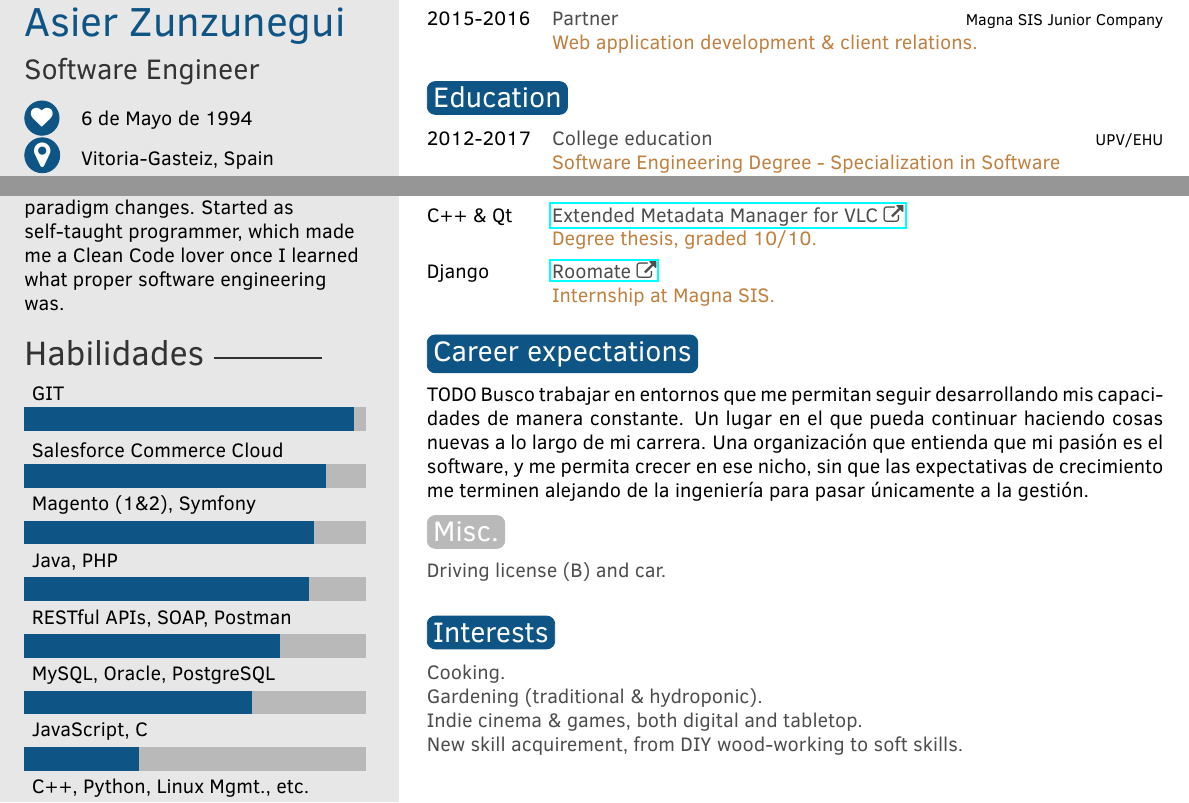
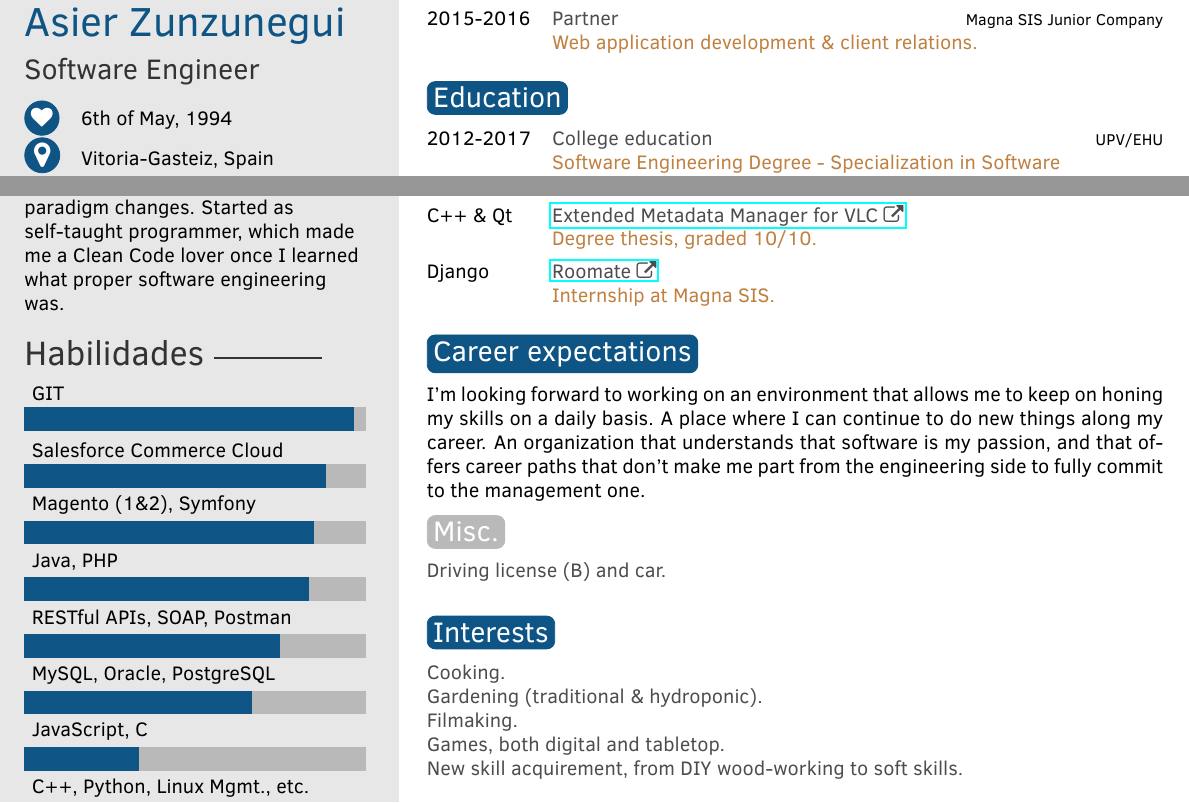
Before and after one commit to AsierZunzu/resume, a LaTeX CV (2021(EN).tex): two parts of the page, joined at a grey line, cut so that both start at the same text. Compiled offline with pdfLaTeX.

Commit message:
Added new translations

```diff
--- a/2021(EN).tex
+++ b/2021(EN).tex
@@ -33,7 +33,7 @@
 \cvname{Asier Zunzunegui} % Your name
 \cvjobtitle{Software Engineer} % Job title/career
 
-\cvdate{6 de Mayo de 1994} % Date of birth
+\cvdate{6th of May, 1994} % Date of birth
 \cvaddress{Vitoria-Gasteiz, Spain} % Short address/location, use \newline if more than 1 line is required
 \cvnumberphone{688664339} % Phone number
 \cvlinkedin{linkedin.com/in/asier-zunzunegui} % Personal website
@@ -210,8 +210,7 @@
 
 \section{Career expectations}
 
-TODO
-Busco trabajar en entornos que me permitan seguir desarrollando mis capacidades de manera constante. Un lugar en el que pueda continuar haciendo cosas nuevas a lo largo de mi carrera. Una organización que entienda que mi pasión es el software, y me permita crecer en ese nicho, sin que las expectativas de crecimiento me terminen alejando de la ingeniería para pasar únicamente a la gestión.
+I'm looking forward to working on an environment that allows me to keep on honing my skills on a daily basis. A place where I can continue to do new things along my career. An organization that understands that software is my passion, and that offers career paths that don't make me part from the engineering side to fully commit to the management one.
 
 %----------------------------------------------------------------------------------------
 %	 OTHER INFORMATION
@@ -234,7 +233,8 @@ Busco trabajar en entornos que me permitan seguir desarrollando mis capacidades
 \begin{customList} % Environment for a short list with no descriptions
     \customListItem{Cooking.}
     \customListItem{Gardening (traditional \& hydroponic).}
-	\customListItem{Indie cinema \& games, both digital and tabletop.}
+	\customListItem{Filmaking.}
+	\customListItem{Games, both digital and tabletop.}
 	\customListItem{New skill acquirement, from DIY wood-working to soft skills.}
 \end{customList}
 
```
Also changed, not shown: 2021(ES).tex (+2 -1 lines), Resume-[EN]-2021.pdf (added).
